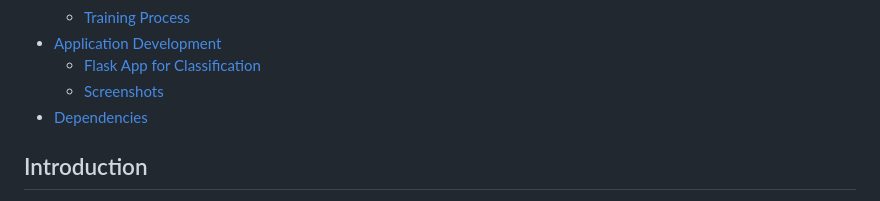
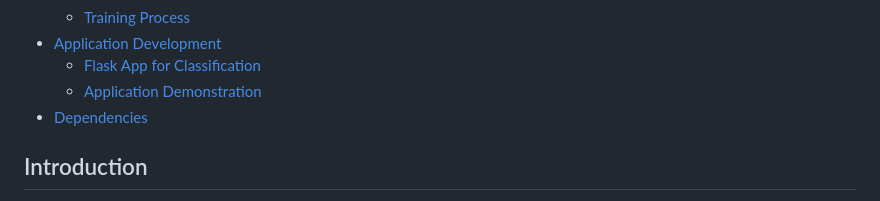
Before and after one commit to HamzaC1920A/eyewear-classification-project, a Markdown page: README.md, the part around one of its changes. GitHub-like rendering.

```diff
--- a/README.md
+++ b/README.md
@@ -14,7 +14,7 @@
   - [Training Process](#training-process)
 - [Application Development](#application-development)
   - [Flask App for Classification](#flask-app-for-classification)
-  - [Screenshots](#screenshots)
+  - [Application Demonstration](#Application-Demonstration)
 - [Dependencies](#dependencies)
 
 
```
Also changed, not shown: other parts of README.md (+21 -12 lines).
